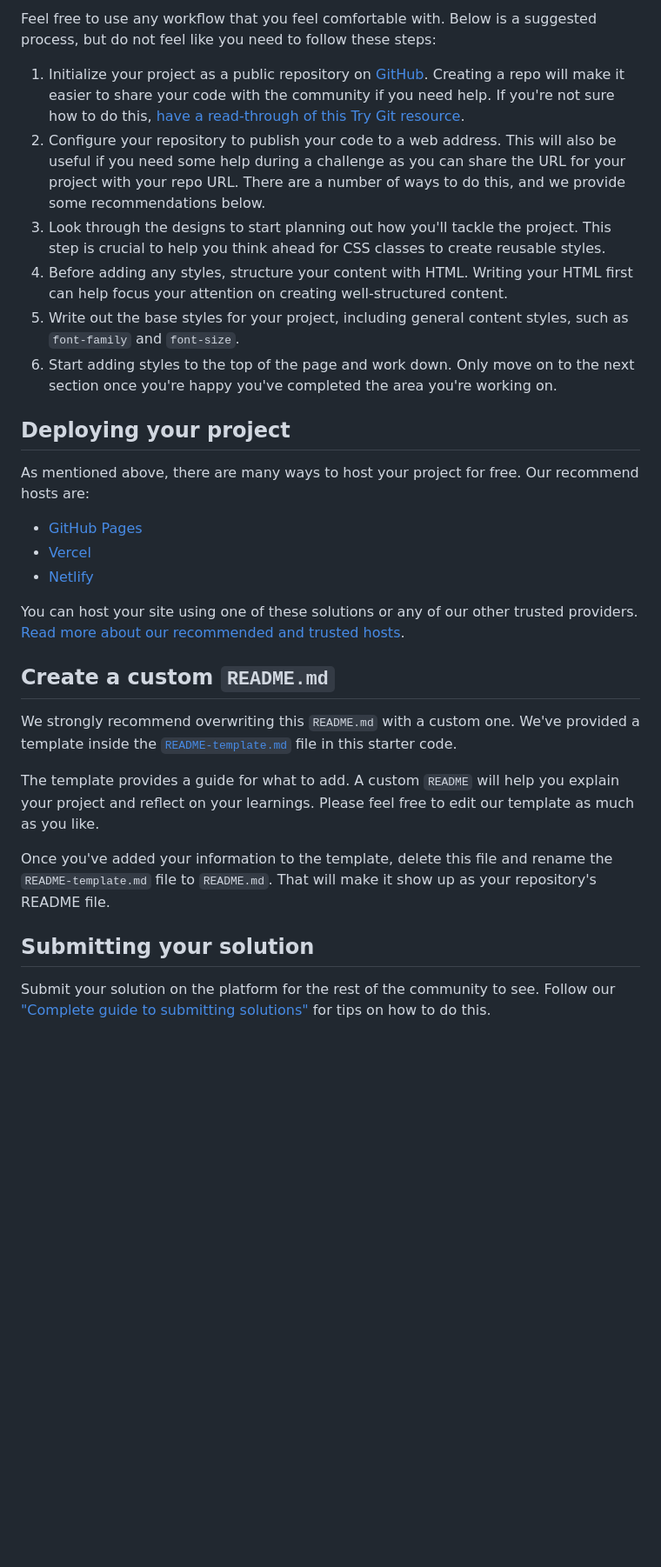
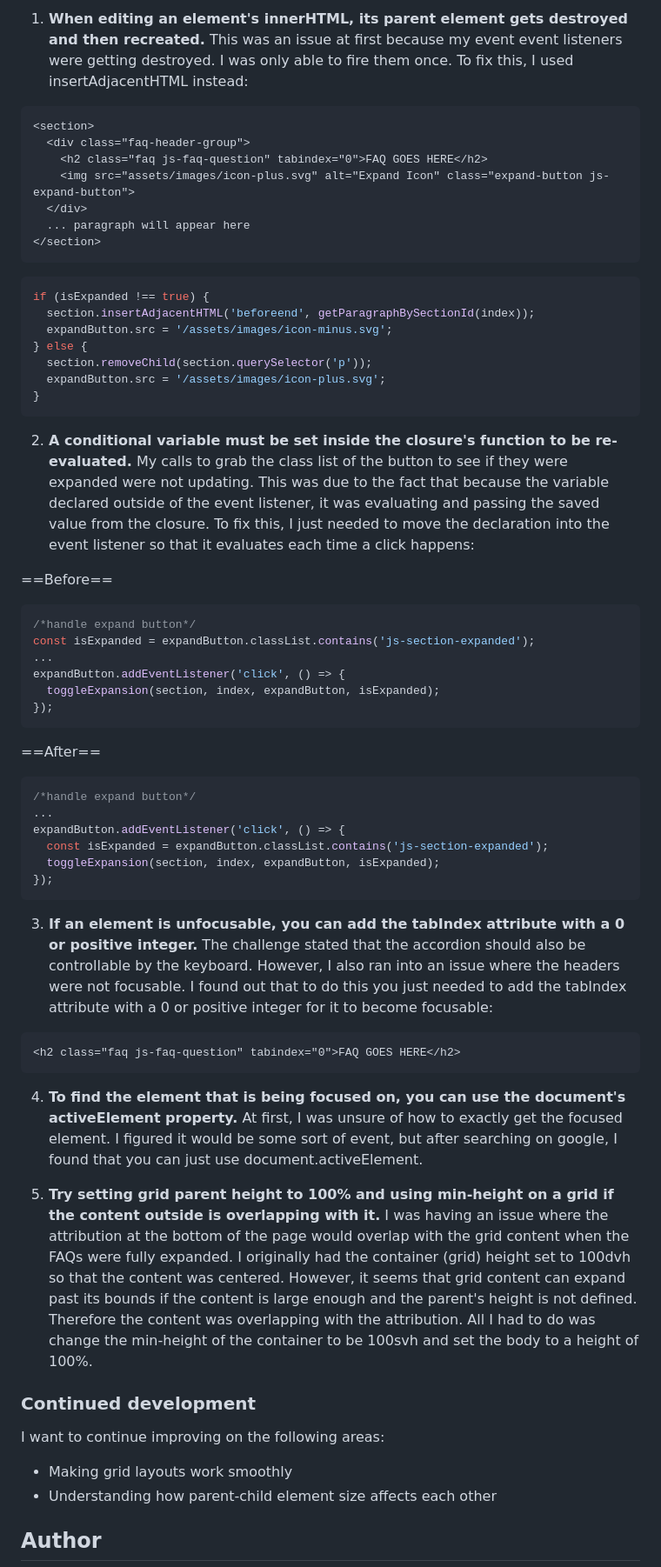
Before and after one commit to hackz101/faq-accordion-main, a Markdown page: README.md, the part around the change printed below. Shown: that part at 87% size. Drawn GitHub-style; blank space fills up the shorter version.

````diff
--- a/README.md
+++ b/README.md
@@ -43,32 +53,79 @@ There is also a `style-guide.md` file containing the information you'll need, su
 
-Feel free to use any workflow that you feel comfortable with. Below is a suggested process, but do not feel like you need to follow these steps:
+1. **When editing an element's innerHTML, its parent element gets destroyed and then recreated.**
+This was an issue at first because my event event listeners were getting destroyed. I was only
+able to fire them once. To fix this, I used insertAdjacentHTML instead:
 
-1. Initialize your project as a public repository on [GitHub](https://github.com/). Creating a repo will make it easier to share your code with the community if you need help. If you're not sure how to do this, [have a read-through of this Try Git resource](https://try.github.io/).
-2. Configure your repository to publish your code to a web address. This will also be useful if you need some help during a challenge as you can share the URL for your project with your repo URL. There are a number of ways to do this, and we provide some recommendations below.
-3. Look through the designs to start planning out how you'll tackle the project. This step is crucial to help you think ahead for CSS classes to create reusable styles.
-4. Before adding any styles, structure your content with HTML. Writing your HTML first can help focus your attention on creating well-structured content.
-5. Write out the base styles for your project, including general content styles, such as `font-family` and `font-size`.
-6. Start adding styles to the top of the page and work down. Only move on to the next section once you're happy you've completed the area you're working on.
+```html
+<section>
+  <div class="faq-header-group">
+    <h2 class="faq js-faq-question" tabindex="0">FAQ GOES HERE</h2>
+    <img src="assets/images/icon-plus.svg" alt="Expand Icon" class="expand-button js-expand-button">
+  </div>
+  ... paragraph will appear here
+</section>
+```
+```js
+if (isExpanded !== true) {
+  section.insertAdjacentHTML('beforeend', getParagraphBySectionId(index));
+  expandButton.src = '/assets/images/icon-minus.svg';
+} else {
+  section.removeChild(section.querySelector('p'));
+  expandButton.src = '/assets/images/icon-plus.svg';
+}
+```
 
-## Deploying your project
+2. **A conditional variable must be set inside the closure's function to be re-evaluated.**
+My calls to grab the class list of the button to see if they were expanded were not updating.
+This was due to the fact that because the variable declared outside of the event listener, it
+was evaluating and passing the saved value from the closure. To fix this, I just needed to move
+the declaration into the event listener so that it evaluates each time a click happens:
 
-As mentioned above, there are many ways to host your project for free. Our recommend hosts are:
+==Before==
+```js
+/*handle expand button*/
+const isExpanded = expandButton.classList.contains('js-section-expanded');
+...
+expandButton.addEventListener('click', () => {
+  toggleExpansion(section, index, expandButton, isExpanded);
+});
+```
 
-- [GitHub Pages](https://pages.github.com/)
-- [Vercel](https://vercel.com/)
-- [Netlify](https://www.netlify.com/)
+==After==
+```js
+/*handle expand button*/
+...
+expandButton.addEventListener('click', () => {
+  const isExpanded = expandButton.classList.contains('js-section-expanded');
+  toggleExpansion(section, index, expandButton, isExpanded);
+});
+```
 
-You can host your site using one of these solutions or any of our other trusted providers. [Read more about our recommended and trusted hosts](https://medium.com/frontend-mentor/frontend-mentor-trusted-hosting-providers-bf000dfebe).
+3. **If an element is unfocusable, you can add the tabIndex attribute with a 0 or positive integer.**
+The challenge stated that the accordion should also be controllable by the keyboard. However, I
+also ran into an issue where the headers were not focusable. I found out that to do this you
+just needed to add the tabIndex attribute with a 0 or positive integer for it to become focusable:
 
-## Create a custom `README.md`
+```html
+<h2 class="faq js-faq-question" tabindex="0">FAQ GOES HERE</h2>
+```
 
-We strongly recommend overwriting this `README.md` with a custom one. We've provided a template inside the [`README-template.md`](./README-template.md) file in this starter code.
+4. **To find the element that is being focused on, you can use the document's activeElement property.**
+At first, I was unsure of how to exactly get the focused element. I figured it would be some sort
+of event, but after searching on google, I found that you can just use document.activeElement.
 
-The template provides a guide for what to add. A custom `README` will help you explain your project and reflect on your learnings. Please feel free to edit our template as much as you like.
+5. **Try setting grid parent height to 100% and using min-height on a grid if the content outside is overlapping with it.**
+I was having an issue where the attribution at the bottom of the page would overlap with the grid
+content when the FAQs were fully expanded. I originally had the container (grid) height set to
+100dvh so that the content was centered. However, it seems that grid content can expand past its
+bounds if the content is large enough and the parent's height is not defined. Therefore the
+content was overlapping with the attribution. All I had to do was change the min-height of the
+container to be 100svh and set the body to a height of 100%.
 
-Once you've added your information to the template, delete this file and rename the `README-template.md` file to `README.md`. That will make it show up as your repository's README file.
+### Continued development
 
-## Submitting your solution
+I want to continue improving on the following areas:
+  - Making grid layouts work smoothly
+  - Understanding how parent-child element size affects each other
 
-Submit your solution on the platform for the rest of the community to see. Follow our ["Complete guide to submitting solutions"](https://medium.com/frontend-mentor/a-complete-guide-to-submitting-solutions-on-frontend-mentor-ac6384162248) for tips on how to do this.
+## Author
 
````
Also changed, not shown: other parts of README.md (+33 -44 lines), README-template.md (deleted, +0 -113 lines), screenshot.png (added), 2 other files.
